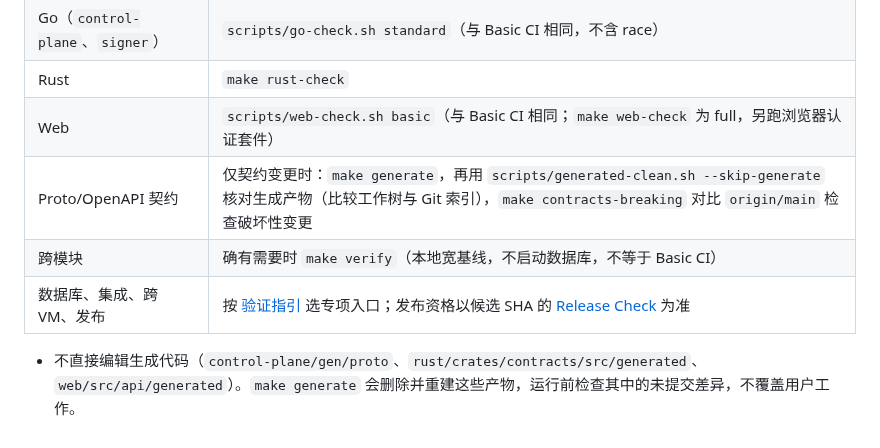
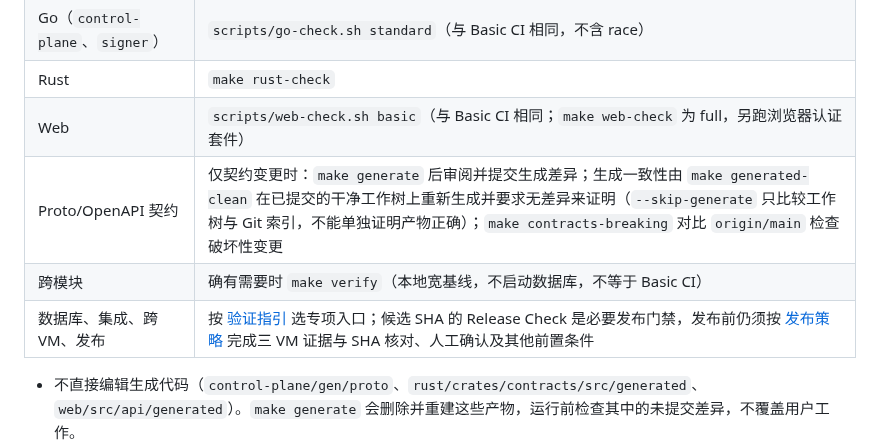
Before and after one commit to GentleKingson/ocservia, a Markdown page: AGENTS.md, the part around the change. Rendered like a GitHub page.

Commit message:
docs(agents): clarify generated-code and release gate guidance

```diff
--- a/AGENTS.md
+++ b/AGENTS.md
@@ -72,9 +72,9 @@
 | Go（`control-plane`、`signer`） | `scripts/go-check.sh standard`（与 Basic CI 相同，不含 race） |
 | Rust | `make rust-check` |
 | Web | `scripts/web-check.sh basic`（与 Basic CI 相同；`make web-check` 为 full，另跑浏览器认证套件） |
-| Proto/OpenAPI 契约 | 仅契约变更时：`make generate`，再用 `scripts/generated-clean.sh --skip-generate` 核对生成产物（比较工作树与 Git 索引），`make contracts-breaking` 对比 `origin/main` 检查破坏性变更 |
+| Proto/OpenAPI 契约 | 仅契约变更时：`make generate` 后审阅并提交生成差异；生成一致性由 `make generated-clean` 在已提交的干净工作树上重新生成并要求无差异来证明（`--skip-generate` 只比较工作树与 Git 索引，不能单独证明产物正确）；`make contracts-breaking` 对比 `origin/main` 检查破坏性变更 |
 | 跨模块 | 确有需要时 `make verify`（本地宽基线，不启动数据库，不等于 Basic CI） |
-| 数据库、集成、跨 VM、发布 | 按 [验证指引](docs/development/testing.md#choose-a-broader-check-when-needed) 选专项入口；发布资格以候选 SHA 的 [Release Check](docs/development/release-checks.md) 为准 |
+| 数据库、集成、跨 VM、发布 | 按 [验证指引](docs/development/testing.md#choose-a-broader-check-when-needed) 选专项入口；候选 SHA 的 Release Check 是必要发布门禁，发布前仍须按 [发布策略](docs/development/release-checks.md) 完成三 VM 证据与 SHA 核对、人工确认及其他前置条件 |
 
 - 不直接编辑生成代码（`control-plane/gen/proto`、`rust/crates/contracts/src/generated`、`web/src/api/generated`）。`make generate` 会删除并重建这些产物，运行前检查其中的未提交差异，不覆盖用户工作。
 - 本地检查、`make verify`、Basic CI（PR 必需检查 `Basic CI Result`）、Release Check 与真实跨 VM/原生验收是不同验证层级，不能相互冒充；CI 结论须来自对应候选 SHA 的运行结果。
```
